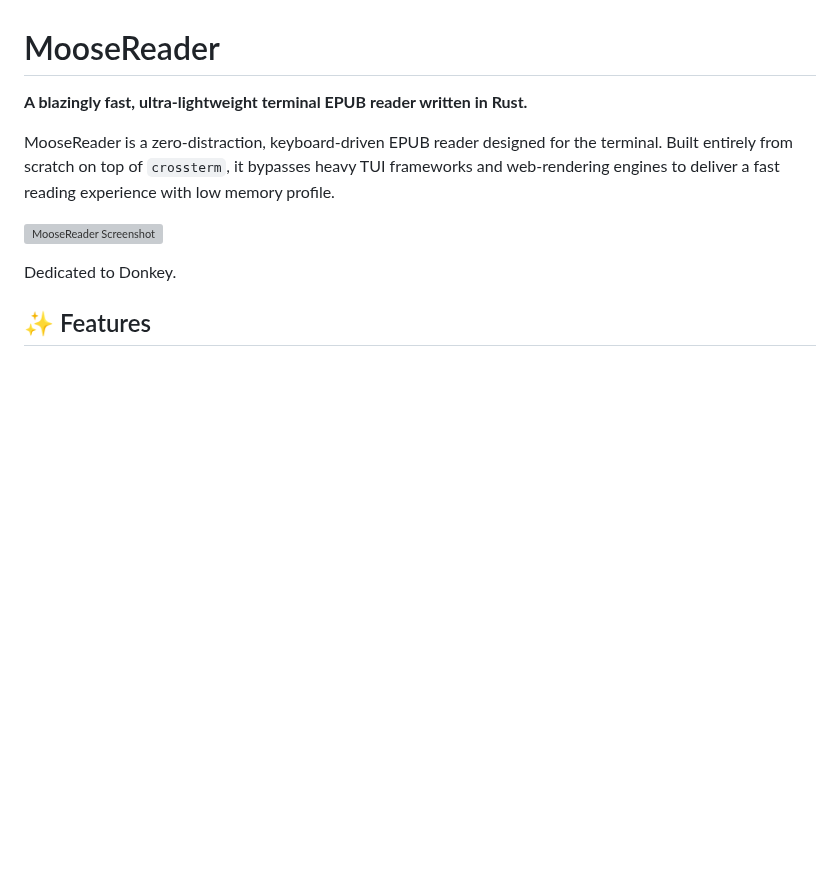
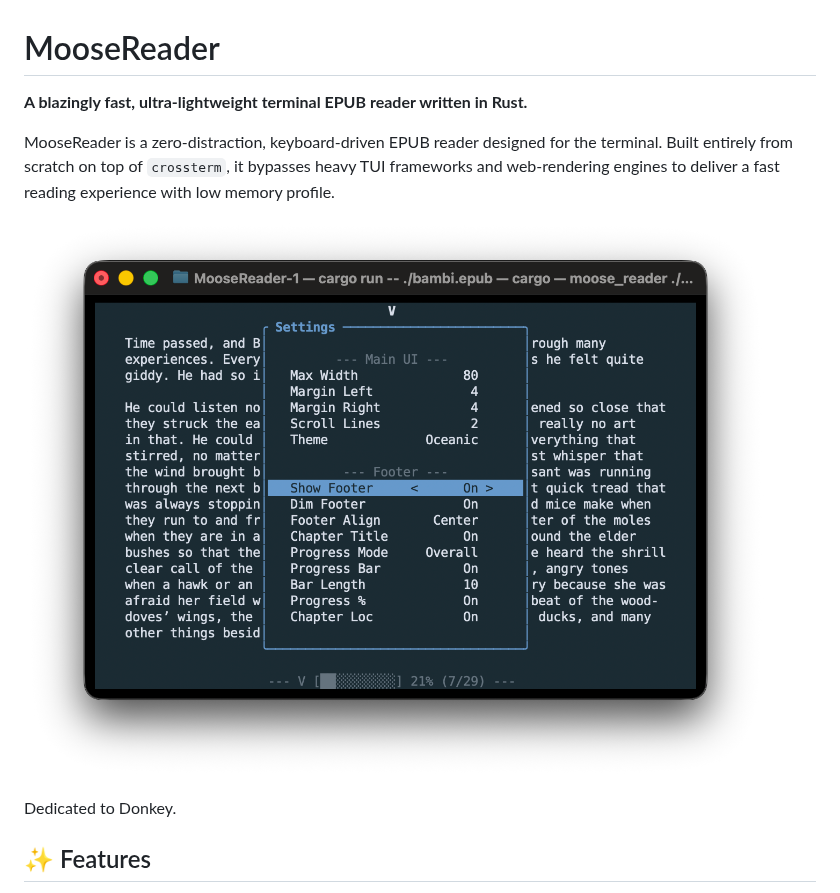
Before and after one commit to mizaimao/MooseReader, a Markdown page: README.md, the part around the change. Drawn GitHub-style; pictures changed too: assets/moosereader_sc.png (added); blank space fills up the shorter version; grey boxes are pictures that could not be loaded.

Commit message:
docs: added a screenshot

```diff
--- a/README.md
+++ b/README.md
@@ -4,7 +4,7 @@
 
 MooseReader is a zero-distraction, keyboard-driven EPUB reader designed for the terminal. Built entirely from scratch on top of `crossterm`, it bypasses heavy TUI frameworks and web-rendering engines to deliver a fast reading experience with low memory profile.
 
-![MooseReader Screenshot](link-to-your-screenshot.png)
+![MooseReader Screenshot](assets/moosereader_sc.png)
 
 Dedicated to Donkey.
 
```
